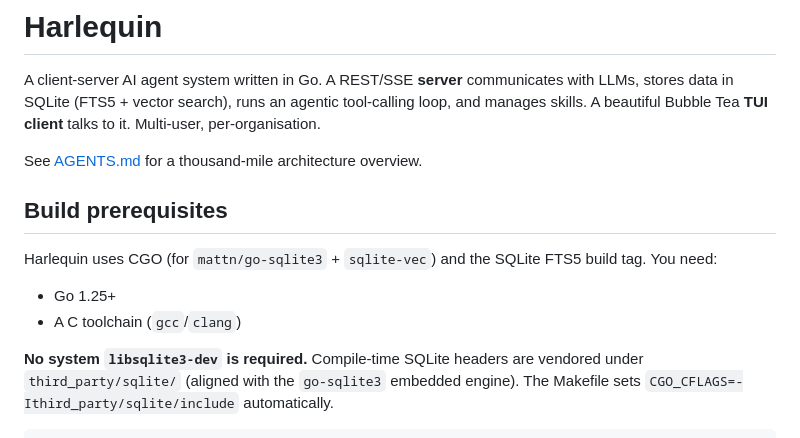
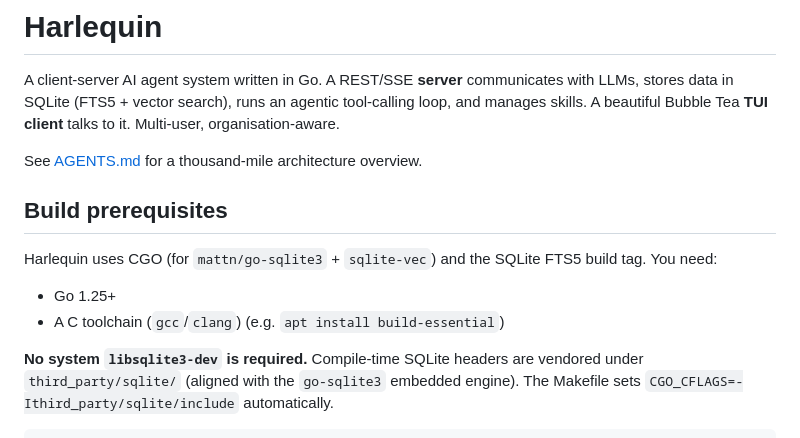
Before and after one commit to ivoras/harlequin, a Markdown page: README.md, the part around the change. Rendered like a GitHub page.

Commit message:
Clarify README wording for multi-user setup and build deps.
Describe the project as organisation-aware and note build-essential as an example C toolchain prerequisite.

Co-authored-by: Cursor <cursoragent@cursor.com>

```diff
--- a/README.md
+++ b/README.md
@@ -2,7 +2,7 @@
 
 A client-server AI agent system written in Go. A REST/SSE **server** communicates with LLMs,
 stores data in SQLite (FTS5 + vector search), runs an agentic tool-calling loop, and manages
-skills. A beautiful Bubble Tea **TUI client** talks to it. Multi-user, per-organisation.
+skills. A beautiful Bubble Tea **TUI client** talks to it. Multi-user, organisation-aware.
 
 See [AGENTS.md](AGENTS.md) for a thousand-mile architecture overview.
 
@@ -12,7 +12,7 @@ Harlequin uses CGO (for `mattn/go-sqlite3` + `sqlite-vec`) and the SQLite FTS5 b
 You need:
 
 - Go 1.25+
-- A C toolchain (`gcc`/`clang`)
+- A C toolchain (`gcc`/`clang`) (e.g. `apt install build-essential`)
 
 **No system `libsqlite3-dev` is required.** Compile-time SQLite headers are vendored
 under `third_party/sqlite/` (aligned with the `go-sqlite3` embedded engine). The
```
